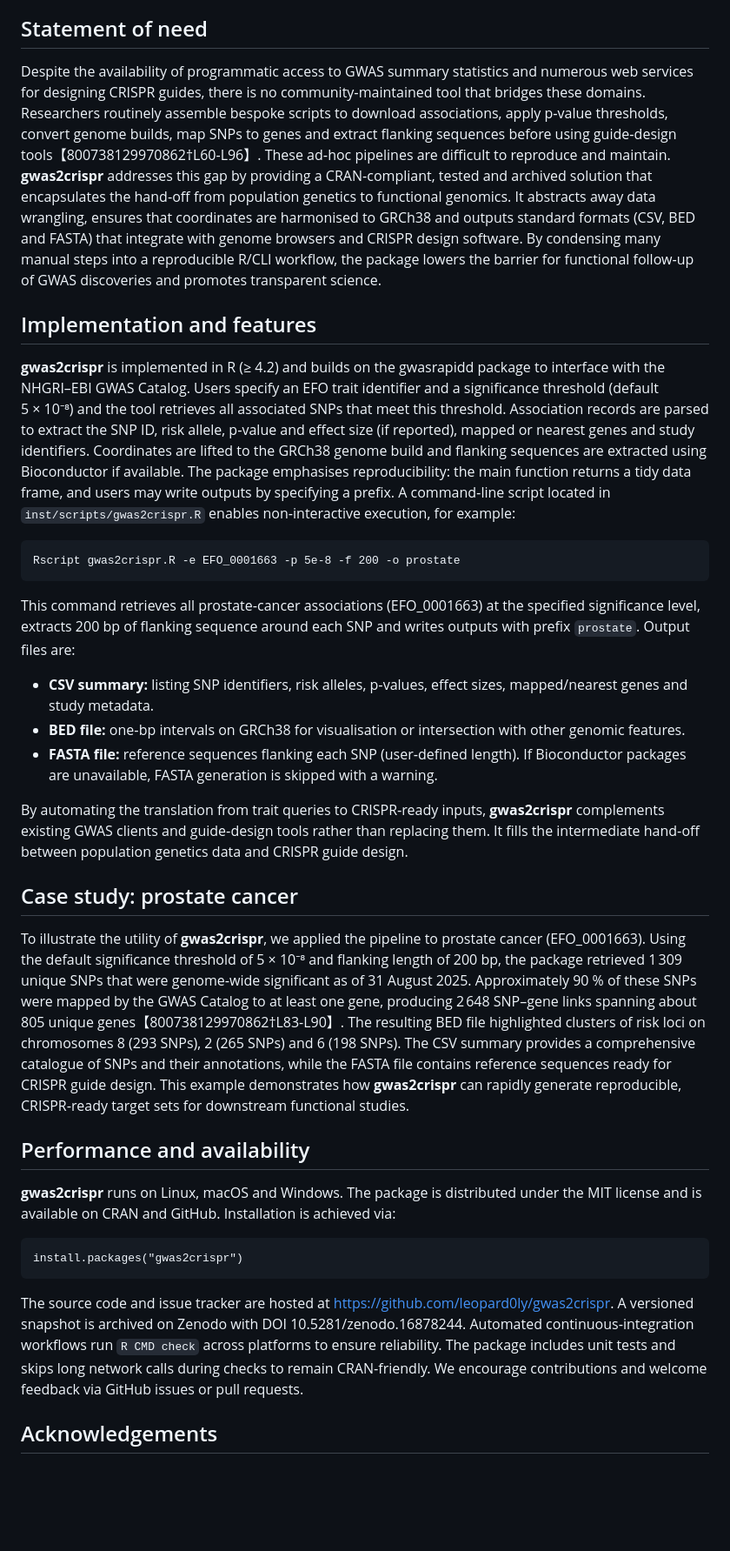
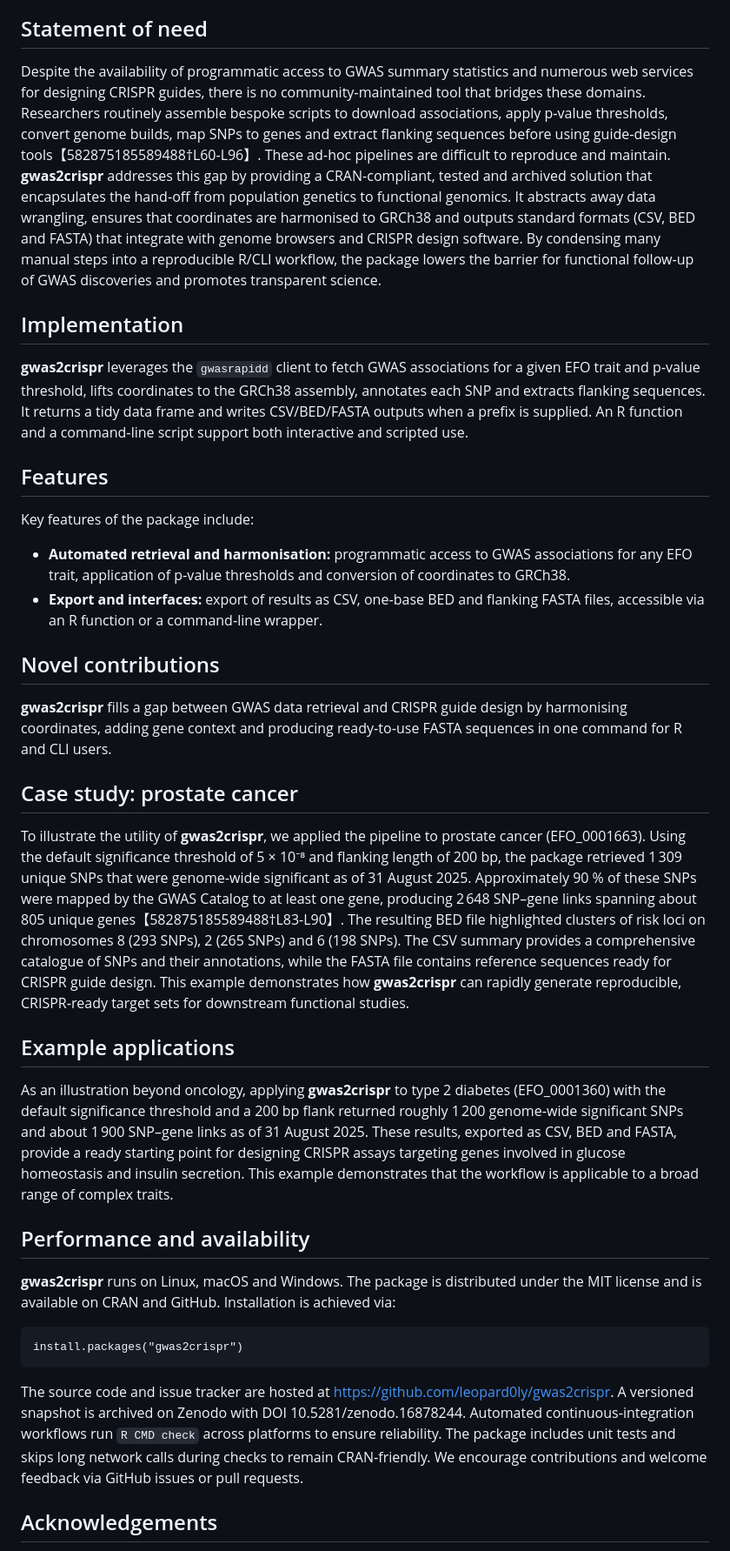
Before and after one commit to leopard0ly/gwas2crispr, a Markdown page: paper/paper.md, the part around one of its changes. Shown at 87% size. GitHub-like rendering; blank space fills up the shorter version.

````diff
--- a/paper/paper.md
+++ b/paper/paper.md
@@ -23,27 +24,30 @@ Genome‑wide association studies (GWAS) have produced extensive catalogues of s
 
 ## Statement of need
 
-Despite the availability of programmatic access to GWAS summary statistics and numerous web services for designing CRISPR guides, there is no community‑maintained tool that bridges these domains.  Researchers routinely assemble bespoke scripts to download associations, apply p‑value thresholds, convert genome builds, map SNPs to genes and extract flanking sequences before using guide‑design tools【800738129970862†L60-L96】.  These ad‑hoc pipelines are difficult to reproduce and maintain.  **gwas2crispr** addresses this gap by providing a CRAN‑compliant, tested and archived solution that encapsulates the hand‑off from population genetics to functional genomics.  It abstracts away data wrangling, ensures that coordinates are harmonised to GRCh38 and outputs standard formats (CSV, BED and FASTA) that integrate with genome browsers and CRISPR design software.  By condensing many manual steps into a reproducible R/CLI workflow, the package lowers the barrier for functional follow‑up of GWAS discoveries and promotes transparent science.
+Despite the availability of programmatic access to GWAS summary statistics and numerous web services for designing CRISPR guides, there is no community‑maintained tool that bridges these domains.  Researchers routinely assemble bespoke scripts to download associations, apply p‑value thresholds, convert genome builds, map SNPs to genes and extract flanking sequences before using guide‑design tools【582875185589488†L60-L96】.  These ad‑hoc pipelines are difficult to reproduce and maintain.  **gwas2crispr** addresses this gap by providing a CRAN‑compliant, tested and archived solution that encapsulates the hand‑off from population genetics to functional genomics.  It abstracts away data wrangling, ensures that coordinates are harmonised to GRCh38 and outputs standard formats (CSV, BED and FASTA) that integrate with genome browsers and CRISPR design software.  By condensing many manual steps into a reproducible R/CLI workflow, the package lowers the barrier for functional follow‑up of GWAS discoveries and promotes transparent science.
 
-## Implementation and features
+## Implementation
 
-**gwas2crispr** is implemented in R (≥ 4.2) and builds on the gwasrapidd package to interface with the NHGRI–EBI GWAS Catalog.  Users specify an EFO trait identifier and a significance threshold (default 5 × 10⁻⁸) and the tool retrieves all associated SNPs that meet this threshold.  Association records are parsed to extract the SNP ID, risk allele, p‑value and effect size (if reported), mapped or nearest genes and study identifiers.  Coordinates are lifted to the GRCh38 genome build and flanking sequences are extracted using Bioconductor if available.  The package emphasises reproducibility: the main function returns a tidy data frame, and users may write outputs by specifying a prefix.  A command‑line script located in `inst/scripts/gwas2crispr.R` enables non‑interactive execution, for example:
+**gwas2crispr** leverages the `gwasrapidd` client to fetch GWAS associations for a given EFO trait and p‑value threshold, lifts coordinates to the GRCh38 assembly, annotates each SNP and extracts flanking sequences.  It returns a tidy data frame and writes CSV/BED/FASTA outputs when a prefix is supplied.  An R function and a command‑line script support both interactive and scripted use.
 
-```
-Rscript gwas2crispr.R -e EFO_0001663 -p 5e-8 -f 200 -o prostate
-```
+## Features
 
-This command retrieves all prostate‑cancer associations (EFO_0001663) at the specified significance level, extracts 200 bp of flanking sequence around each SNP and writes outputs with prefix `prostate`.  Output files are:
+Key features of the package include:
 
-- **CSV summary:** listing SNP identifiers, risk alleles, p‑values, effect sizes, mapped/nearest genes and study metadata.
-- **BED file:** one‑bp intervals on GRCh38 for visualisation or intersection with other genomic features.
-- **FASTA file:** reference sequences flanking each SNP (user‑defined length).  If Bioconductor packages are unavailable, FASTA generation is skipped with a warning.
+* **Automated retrieval and harmonisation:** programmatic access to GWAS associations for any EFO trait, application of p‑value thresholds and conversion of coordinates to GRCh38.
+* **Export and interfaces:** export of results as CSV, one‑base BED and flanking FASTA files, accessible via an R function or a command‑line wrapper.
 
-By automating the translation from trait queries to CRISPR‑ready inputs, **gwas2crispr** complements existing GWAS clients and guide‑design tools rather than replacing them.  It fills the intermediate hand‑off between population genetics data and CRISPR guide design.
+## Novel contributions
+
+**gwas2crispr** fills a gap between GWAS data retrieval and CRISPR guide design by harmonising coordinates, adding gene context and producing ready‑to‑use FASTA sequences in one command for R and CLI users.
 
 ## Case study: prostate cancer
 
-To illustrate the utility of **gwas2crispr**, we applied the pipeline to prostate cancer (EFO_0001663).  Using the default significance threshold of 5 × 10⁻⁸ and flanking length of 200 bp, the package retrieved 1 309 unique SNPs that were genome‑wide significant as of 31 August 2025.  Approximately 90 % of these SNPs were mapped by the GWAS Catalog to at least one gene, producing 2 648 SNP–gene links spanning about 805 unique genes【800738129970862†L83-L90】.  The resulting BED file highlighted clusters of risk loci on chromosomes 8 (293 SNPs), 2 (265 SNPs) and 6 (198 SNPs).  The CSV summary provides a comprehensive catalogue of SNPs and their annotations, while the FASTA file contains reference sequences ready for CRISPR guide design.  This example demonstrates how **gwas2crispr** can rapidly generate reproducible, CRISPR‑ready target sets for downstream functional studies.
+To illustrate the utility of **gwas2crispr**, we applied the pipeline to prostate cancer (EFO_0001663).  Using the default significance threshold of 5 × 10⁻⁸ and flanking length of 200 bp, the package retrieved 1 309 unique SNPs that were genome‑wide significant as of 31 August 2025.  Approximately 90 % of these SNPs were mapped by the GWAS Catalog to at least one gene, producing 2 648 SNP–gene links spanning about 805 unique genes【582875185589488†L83-L90】.  The resulting BED file highlighted clusters of risk loci on chromosomes 8 (293 SNPs), 2 (265 SNPs) and 6 (198 SNPs).  The CSV summary provides a comprehensive catalogue of SNPs and their annotations, while the FASTA file contains reference sequences ready for CRISPR guide design.  This example demonstrates how **gwas2crispr** can rapidly generate reproducible, CRISPR‑ready target sets for downstream functional studies.
+
+## Example applications
+
+As an illustration beyond oncology, applying **gwas2crispr** to type 2 diabetes (EFO_0001360) with the default significance threshold and a 200 bp flank returned roughly 1 200 genome‑wide significant SNPs and about 1 900 SNP–gene links as of 31 August 2025.  These results, exported as CSV, BED and FASTA, provide a ready starting point for designing CRISPR assays targeting genes involved in glucose homeostasis and insulin secretion.  This example demonstrates that the workflow is applicable to a broad range of complex traits.
 
 ## Performance and availability
 
@@ -53,7 +57,7 @@ To illustrate the utility of **gwas2crispr**, we applied the pipeline to prostat
 install.packages("gwas2crispr")
 ```
 
-The source code and issue tracker are hosted at <https://github.com/leopard0ly/gwas2crispr>.  A versioned snapshot is archived on Zenodo with DOI 10.5281/zenodo.16878244.  Automated continuous‑integration workflows run `R CMD check` across platforms to ensure reliability.  The package includes unit tests and skips long network calls during checks to remain CRAN‑friendly.  We encourage contributions and welcome feedback via GitHub issues or pull requests.
+The source code and issue tracker are hosted at <https://github.com/leopard0ly/gwas2crispr>.  A versioned snapshot is archived on Zenodo with DOI 10.5281/zenodo.16878244.  Automated continuous‑integration workflows run `R CMD check` across platforms to ensure reliability.  The package includes unit tests and skips long network calls during checks to remain CRAN‑friendly.  We encourage contributions and welcome feedback via GitHub issues or pull requests.
 
 ## Acknowledgements
 
````
Also changed, not shown: other parts of paper/paper.md (+2 -1 lines).
